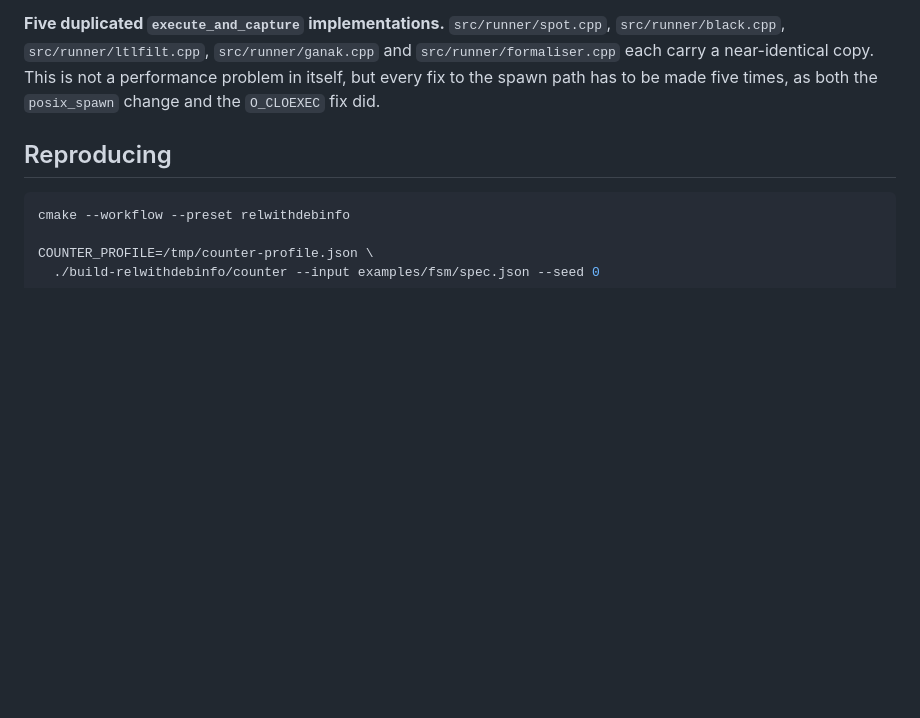
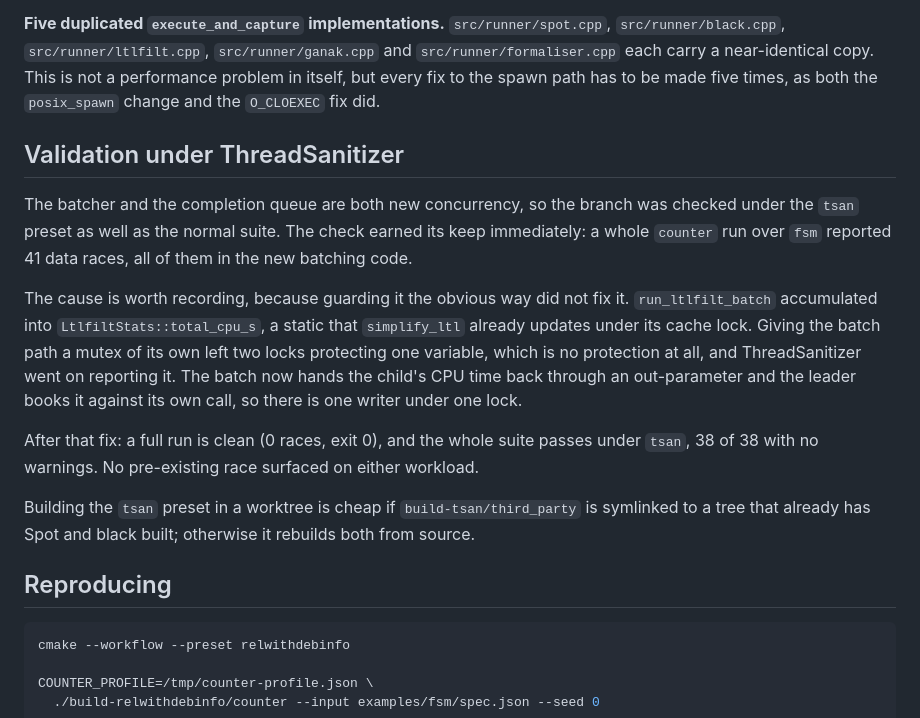
Before and after one commit to benmandrew/counter, a Markdown page: PROFILING.md, the part around the change. GitHub-like rendering; blank space fills up the shorter version.

Commit message:
docs: record the ThreadSanitizer validation
A full run and the whole suite are clean under the tsan preset (0 races, 38/38),
and no pre-existing race surfaced. Notes the non-obvious part of the race it
caught -- a second mutex over a variable another path already locks is not
protection -- and that concurrency changes here should be run under tsan rather
than ctest alone.

````diff
--- a/PROFILING.md
+++ b/PROFILING.md
@@ -323,6 +323,25 @@ CPU rather than latency.
 itself, but every fix to the spawn path has to be made five times, as both the `posix_spawn` change
 and the `O_CLOEXEC` fix did.
 
+## Validation under ThreadSanitizer
+
+The batcher and the completion queue are both new concurrency, so the branch was checked under the
+`tsan` preset as well as the normal suite. The check earned its keep immediately: a whole `counter`
+run over `fsm` reported 41 data races, all of them in the new batching code.
+
+The cause is worth recording, because guarding it the obvious way did not fix it.
+`run_ltlfilt_batch` accumulated into `LtlfiltStats::total_cpu_s`, a static that `simplify_ltl`
+already updates under its cache lock. Giving the batch path a mutex of its own left two locks
+protecting one variable, which is no protection at all, and ThreadSanitizer went on reporting it.
+The batch now hands the child's CPU time back through an out-parameter and the leader books it
+against its own call, so there is one writer under one lock.
+
+After that fix: a full run is clean (0 races, exit 0), and the whole suite passes under `tsan`,
+38 of 38 with no warnings. No pre-existing race surfaced on either workload.
+
+Building the `tsan` preset in a worktree is cheap if `build-tsan/third_party` is symlinked to a
+tree that already has Spot and black built; otherwise it rebuilds both from source.
+
 ## Reproducing
 
 ```sh
````
Also changed, not shown: CLAUDE.md (+8 -0 lines).
